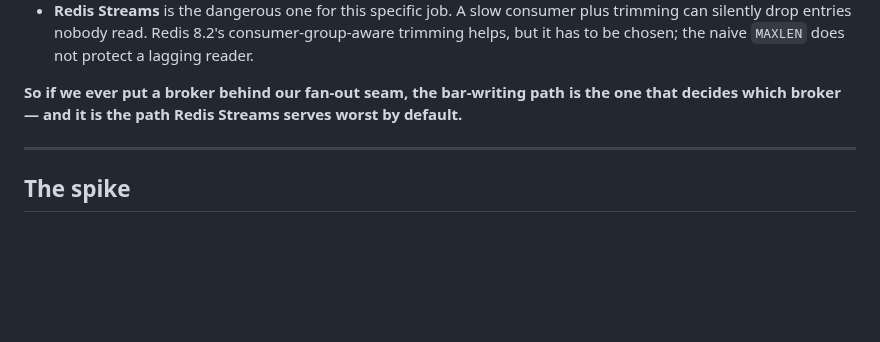
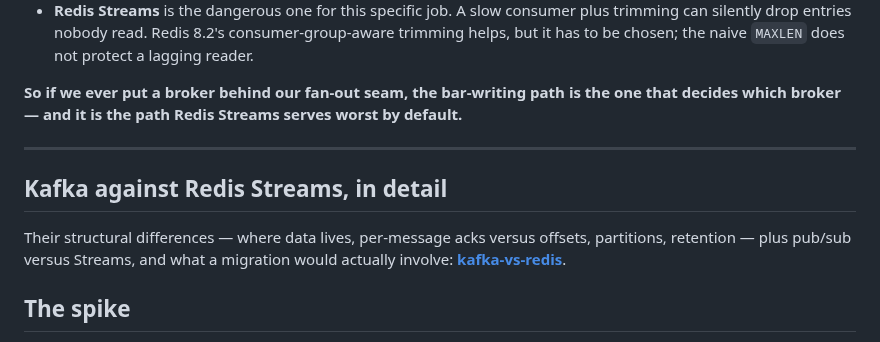
Before and after one commit to lalitkarthik/convex-hedge-vault, a Markdown page: teach/message-bus/the-three-brokers.md, the part around the change. GitHub-like rendering; blank space fills up the shorter version.

```diff
--- a/teach/message-bus/the-three-brokers.md
+++ b/teach/message-bus/the-three-brokers.md
@@ -152,6 +152,12 @@ decides which broker — and it is the path Redis Streams serves worst by defaul
 
 ---
 
+## Kafka against Redis Streams, in detail
+
+Their structural differences — where data lives, per-message acks versus offsets, partitions,
+retention — plus pub/sub versus Streams, and what a migration would actually involve:
+**[kafka-vs-redis](kafka-vs-redis.md)**.
+
 ## The spike
 
 Run, and reported separately because this note is at its length bound:
```
Also changed, not shown: teach/message-bus/kafka-vs-redis.md (added, +124 -0 lines), teach/message-bus/plan.md (+1 -0 lines).
